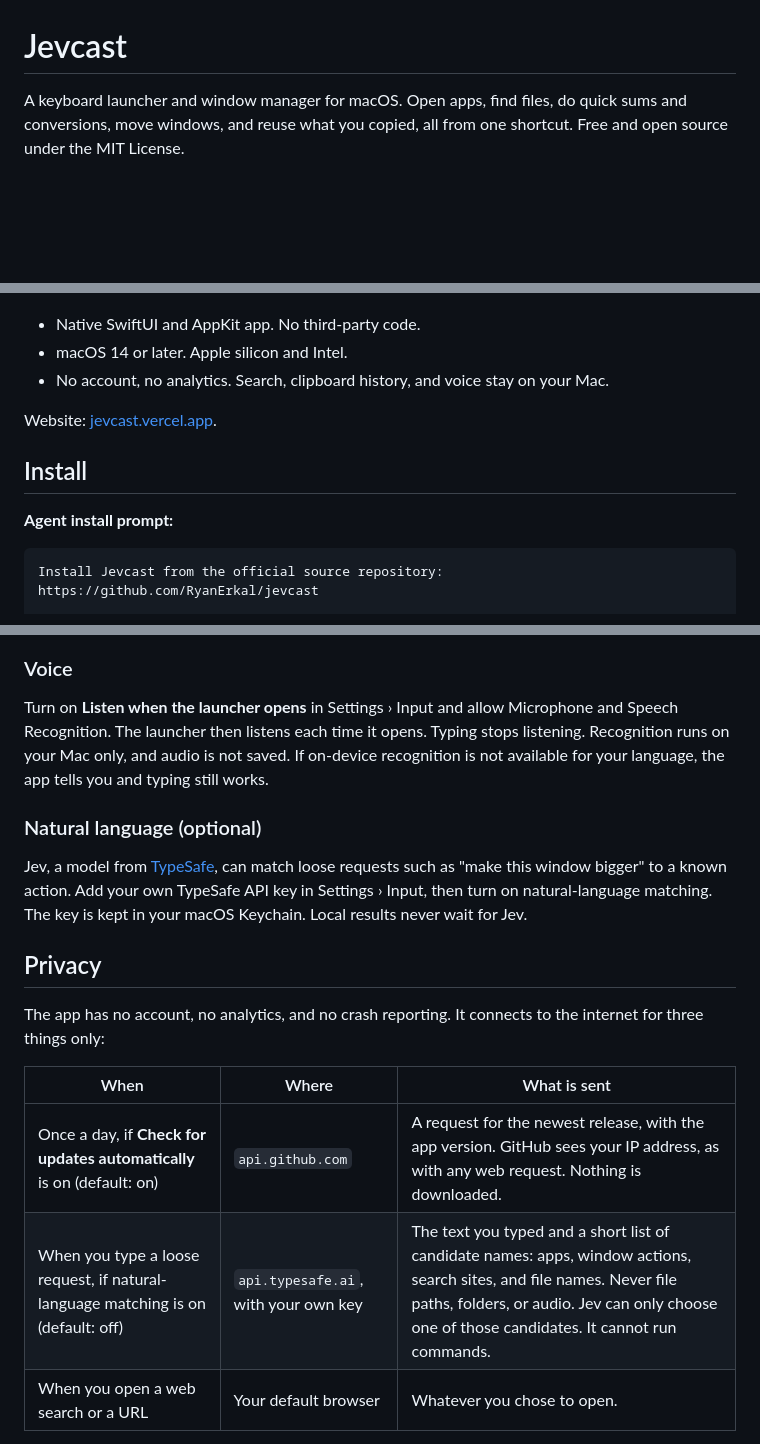
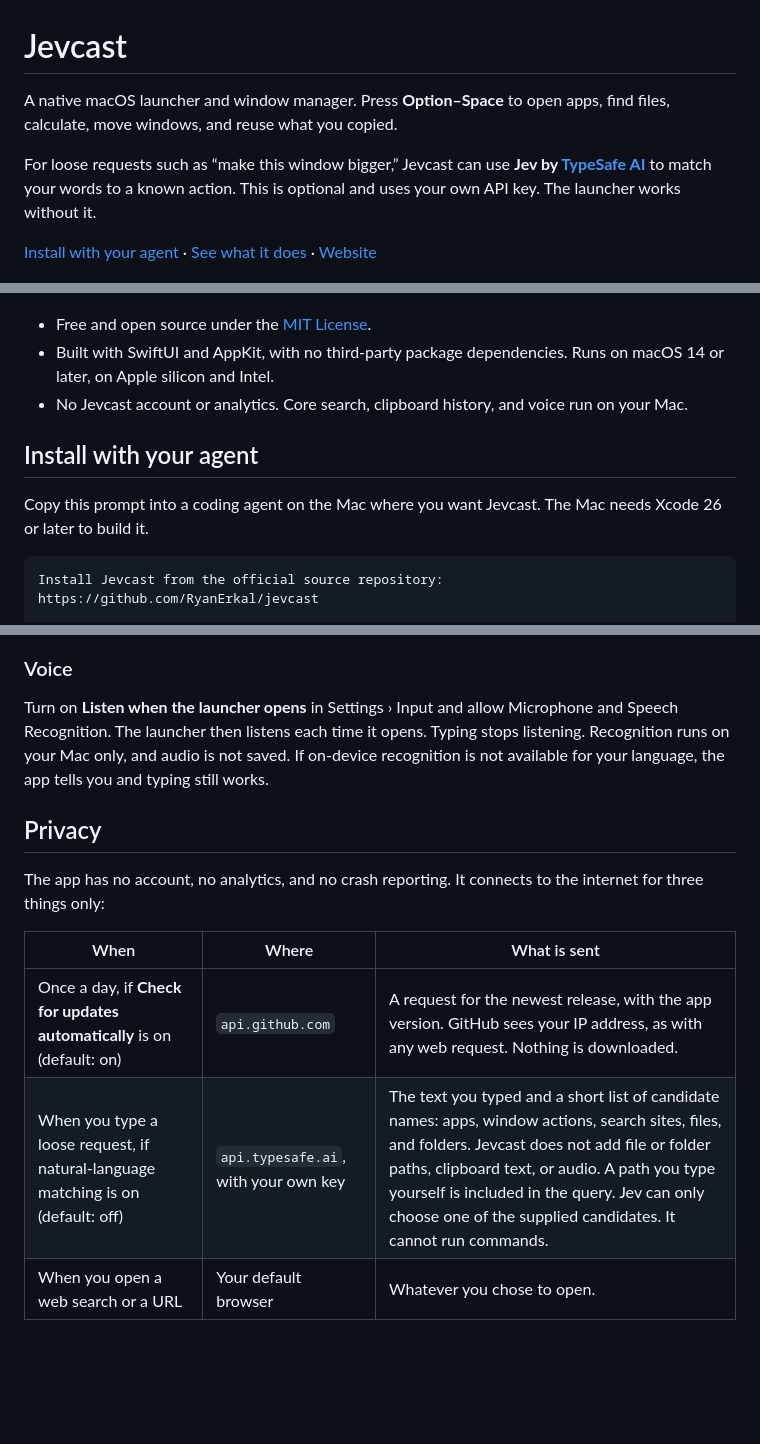
Before and after one commit to RyanErkal/jevcast, a Markdown page: README.md, 3 parts joined by grey strips. Rendered like a GitHub page; blank space fills up the shorter version.

Commit message:
docs: improve Jevcast repository presentation

````diff
--- a/README.md
+++ b/README.md
@@ -1,18 +1,20 @@
 # Jevcast
 
-A keyboard launcher and window manager for macOS. Open apps, find files, do quick sums and conversions, move windows, and reuse what you copied, all from one shortcut. Free and open source under the MIT License.
+A native macOS launcher and window manager. Press **Option–Space** to open apps, find files, calculate, move windows, and reuse what you copied.
+
+For loose requests such as “make this window bigger,” Jevcast can use **Jev by [TypeSafe AI](https://typesafe.ai)** to match your words to a known action. This is optional and uses your own API key. The launcher works without it.
+
+[Install with your agent](#install-with-your-agent) · [See what it does](#what-you-can-do) · [Website](https://jevcast.vercel.app)
 
 ![The launcher showing Safari, two files, and a web search for the query "saf"](site/images/launcher-query.png)
 
-- Native SwiftUI and AppKit app. No third-party code.
-- macOS 14 or later. Apple silicon and Intel.
-- No account, no analytics. Search, clipboard history, and voice stay on your Mac.
+- Free and open source under the [MIT License](LICENSE).
+- Built with SwiftUI and AppKit, with no third-party package dependencies. Runs on macOS 14 or later, on Apple silicon and Intel.
+- No Jevcast account or analytics. Core search, clipboard history, and voice run on your Mac.
 
-Website: [jevcast.vercel.app](https://jevcast.vercel.app).
+## Install with your agent
 
-## Install
-
-**Agent install prompt:**
+Copy this prompt into a coding agent on the Mac where you want Jevcast. The Mac needs Xcode 26 or later to build it.
 
 ```
 Install Jevcast from the official source repository:
@@ -90,10 +108,6 @@ Press a half again to cycle its size: 1/2, 2/3, then 1/3. The middle third cycle
 
 Turn on **Listen when the launcher opens** in Settings › Input and allow Microphone and Speech Recognition. The launcher then listens each time it opens. Typing stops listening. Recognition runs on your Mac only, and audio is not saved. If on-device recognition is not available for your language, the app tells you and typing still works.
 
-### Natural language (optional)
-
-Jev, a model from [TypeSafe](https://typesafe.ai), can match loose requests such as "make this window bigger" to a known action. Add your own TypeSafe API key in Settings › Input, then turn on natural-language matching. The key is kept in your macOS Keychain. Local results never wait for Jev.
-
 ## Privacy
 
 The app has no account, no analytics, and no crash reporting. It connects to the internet for three things only:
@@ -101,7 +115,7 @@ The app has no account, no analytics, and no crash reporting. It connects to the
 | When                                                                             | Where                                | What is sent                                                                                                                                                                                                          |
 | -------------------------------------------------------------------------------- | ------------------------------------ | --------------------------------------------------------------------------------------------------------------------------------------------------------------------------------------------------------------------- |
 | Once a day, if **Check for updates automatically** is on (default: on)           | `api.github.com`                     | A request for the newest release, with the app version. GitHub sees your IP address, as with any web request. Nothing is downloaded.                                                                                  |
-| When you type a loose request, if natural-language matching is on (default: off) | `api.typesafe.ai`, with your own key | The text you typed and a short list of candidate names: apps, window actions, search sites, and file names. Never file paths, folders, or audio. Jev can only choose one of those candidates. It cannot run commands. |
+| When you type a loose request, if natural-language matching is on (default: off) | `api.typesafe.ai`, with your own key | The text you typed and a short list of candidate names: apps, window actions, search sites, files, and folders. Jevcast does not add file or folder paths, clipboard text, or audio. A path you type yourself is included in the query. Jev can only choose one of the supplied candidates. It cannot run commands. |
 | When you open a web search or a URL                                              | Your default browser                 | Whatever you chose to open.                                                                                                                                                                                           |
 
 Everything else stays on your Mac. Clipboard history is kept in memory only, holds plain text only, and skips items that password managers mark as concealed. The app writes one file of its own: a cache of your app list in `~/Library/Caches/JevLauncher`.
````
Also changed, not shown: other parts of README.md (+17 -1 lines).
